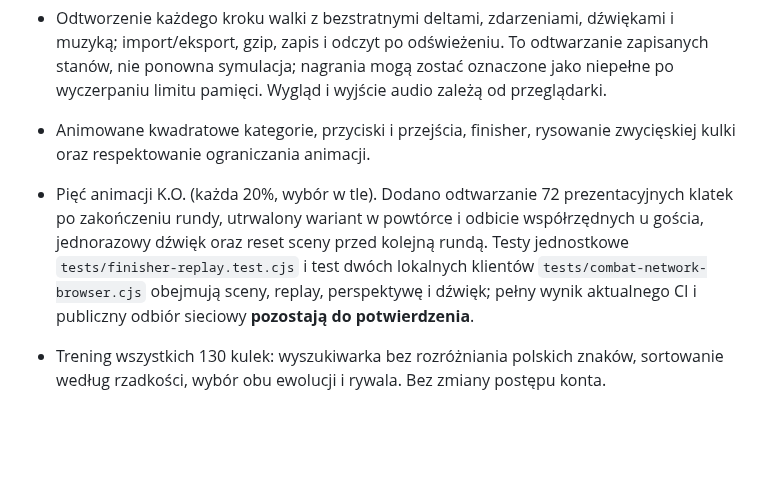
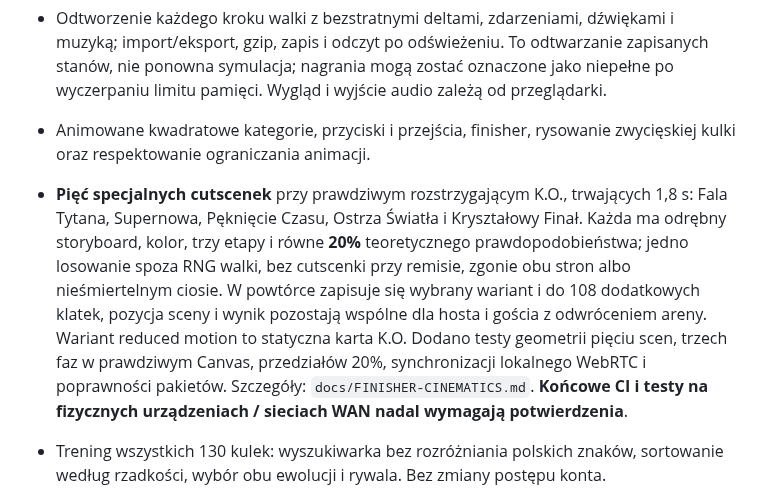
Before and after one commit to shadow31905/ball-vs-ball, a Markdown page: REWORK-STATUS.md, the part around the change. Rendered like a GitHub page; blank space fills up the shorter version.

Commit message:
Record five full KO cinematics, exact 20 percent distribution, replay and test gates

```diff
--- a/REWORK-STATUS.md
+++ b/REWORK-STATUS.md
@@ -11,7 +11,7 @@ W kodzie zaimplementowano:
 - 5 profili AI, uniki pocisków i zagrożeń, kontrola statusów, tarcie, spin, stabilizacja fizyki i hash stanu obejmujący stan zdolności.
 - Odtworzenie każdego kroku walki z bezstratnymi deltami, zdarzeniami, dźwiękami i muzyką; import/eksport, gzip, zapis i odczyt po odświeżeniu. To odtwarzanie zapisanych stanów, nie ponowna symulacja; nagrania mogą zostać oznaczone jako niepełne po wyczerpaniu limitu pamięci. Wygląd i wyjście audio zależą od przeglądarki.
 - Animowane kwadratowe kategorie, przyciski i przejścia, finisher, rysowanie zwycięskiej kulki oraz respektowanie ograniczania animacji.
-- Pięć animacji K.O. (każda 20%, wybór w tle). Dodano odtwarzanie 72 prezentacyjnych klatek po zakończeniu rundy, utrwalony wariant w powtórce i odbicie współrzędnych u gościa, jednorazowy dźwięk oraz reset sceny przed kolejną rundą. Testy jednostkowe `tests/finisher-replay.test.cjs` i test dwóch lokalnych klientów `tests/combat-network-browser.cjs` obejmują sceny, replay, perspektywę i dźwięk; pełny wynik aktualnego CI i publiczny odbiór sieciowy **pozostają do potwierdzenia**.
+- **Pięć specjalnych cutscenek** przy prawdziwym rozstrzygającym K.O., trwających 1,8 s: Fala Tytana, Supernowa, Pęknięcie Czasu, Ostrza Światła i Kryształowy Finał. Każda ma odrębny storyboard, kolor, trzy etapy i równe **20%** teoretycznego prawdopodobieństwa; jedno losowanie spoza RNG walki, bez cutscenki przy remisie, zgonie obu stron albo nieśmiertelnym ciosie. W powtórce zapisuje się wybrany wariant i do 108 dodatkowych klatek, pozycja sceny i wynik pozostają wspólne dla hosta i gościa z odwróceniem areny. Wariant reduced motion to statyczna karta K.O. Dodano testy geometrii pięciu scen, trzech faz w prawdziwym Canvas, przedziałów 20%, synchronizacji lokalnego WebRTC i poprawności pakietów. Szczegóły: `docs/FINISHER-CINEMATICS.md`. **Końcowe CI i testy na fizycznych urządzeniach / sieciach WAN nadal wymagają potwierdzenia**.
 - Trening wszystkich 130 kulek: wyszukiwarka bez rozróżniania polskich znaków, sortowanie według rzadkości, wybór obu ewolucji i rywala. Bez zmiany postępu konta.
 - Przywrócona progresja Survival, Infinity, Boss Rush, Turnieju, Chaosu i Halloween; testy przechodzą wszystkie 50 poziomów kampanii. W testach progresji zwycięstwa są wymuszane wzmocnieniem gracza, więc nie stanowią certyfikatu balansu kampanii.
 - Multiplayer z walidacją, kolejnością i hashem pakietów, pełną zmianą perspektywy, zatrzymaniem hosta przy zerwaniu kanału i ponownym połączeniem. Test dwóch klientów używa rzeczywistych WebRTC DataChannel; publiczna sygnalizacja PeerJS i TURN/WAN wymagają odrębnego odbioru.
```
